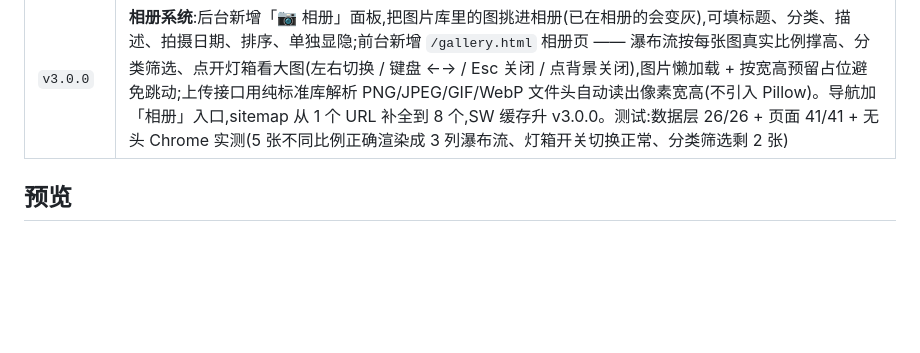
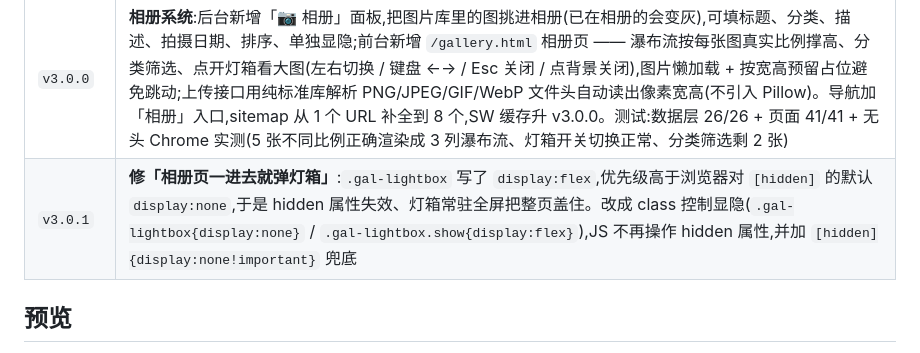
Before and after one commit to sheephearttidy/mysite, a Markdown page: README.md, the part around the change. GitHub-like rendering; blank space fills up the shorter version.

Commit message:
README 补 v3.0.1 记录

```diff
--- a/README.md
+++ b/README.md
@@ -54,6 +54,7 @@
 | `v2.7.5` | **安全加固**:①公开接口收到畸形 JSON(如 name 传对象而不是字符串)会 500 崩溃,加了 `_as_text` 类型收敛,现在正确返回 400;②数据导入不校验数值/枚举,`percent` 传 99999 也能落库(前台进度条会画出界),现在按字段约束收敛(百分比 0~100、分类只认合法值、文本按长度截断)。附:全量安全审计 40 项通过(认证绕过 / 路径穿越 / 敏感文件 / 上传 webshell / XSS / CSRF / 会话固定 / 踢下线 / 密码强度 / SQL 注入) |
 | `v2.7.6` | **自定义 404 页面**:原来访问错链接看到的是 Flask 默认英文页(`Not Found`,207 字节,和站点风格完全不搭)。现在做了一个贴纸风中文 404 页(旋转的甜甜圈当数字 0、回首页/看项目/来找我三个按钮、四个常用页快捷链接),继承全站布局(导航/页脚/深色模式/节日特效都在);同时接管 403 和 500 —— 接口请求仍返回 JSON 不塞 HTML,页面请求才渲染错误页;错误页带 `noindex` 防搜索引擎收录 |
 | `v3.0.0` | **相册系统**:后台新增「📷 相册」面板,把图片库里的图挑进相册(已在相册的会变灰),可填标题、分类、描述、拍摄日期、排序、单独显隐;前台新增 `/gallery.html` 相册页 —— 瀑布流按每张图真实比例撑高、分类筛选、点开灯箱看大图(左右切换 / 键盘 ←→ / Esc 关闭 / 点背景关闭),图片懒加载 + 按宽高预留占位避免跳动;上传接口用纯标准库解析 PNG/JPEG/GIF/WebP 文件头自动读出像素宽高(不引入 Pillow)。导航加「相册」入口,sitemap 从 1 个 URL 补全到 8 个,SW 缓存升 v3.0.0。测试:数据层 26/26 + 页面 41/41 + 无头 Chrome 实测(5 张不同比例正确渲染成 3 列瀑布流、灯箱开关切换正常、分类筛选剩 2 张) |
+| `v3.0.1` | **修「相册页一进去就弹灯箱」**:`.gal-lightbox` 写了 `display:flex`,优先级高于浏览器对 `[hidden]` 的默认 `display:none`,于是 hidden 属性失效、灯箱常驻全屏把整页盖住。改成 class 控制显隐(`.gal-lightbox{display:none}` / `.gal-lightbox.show{display:flex}`),JS 不再操作 hidden 属性,并加 `[hidden]{display:none!important}` 兜底 |
 
 ## 预览
 
```
